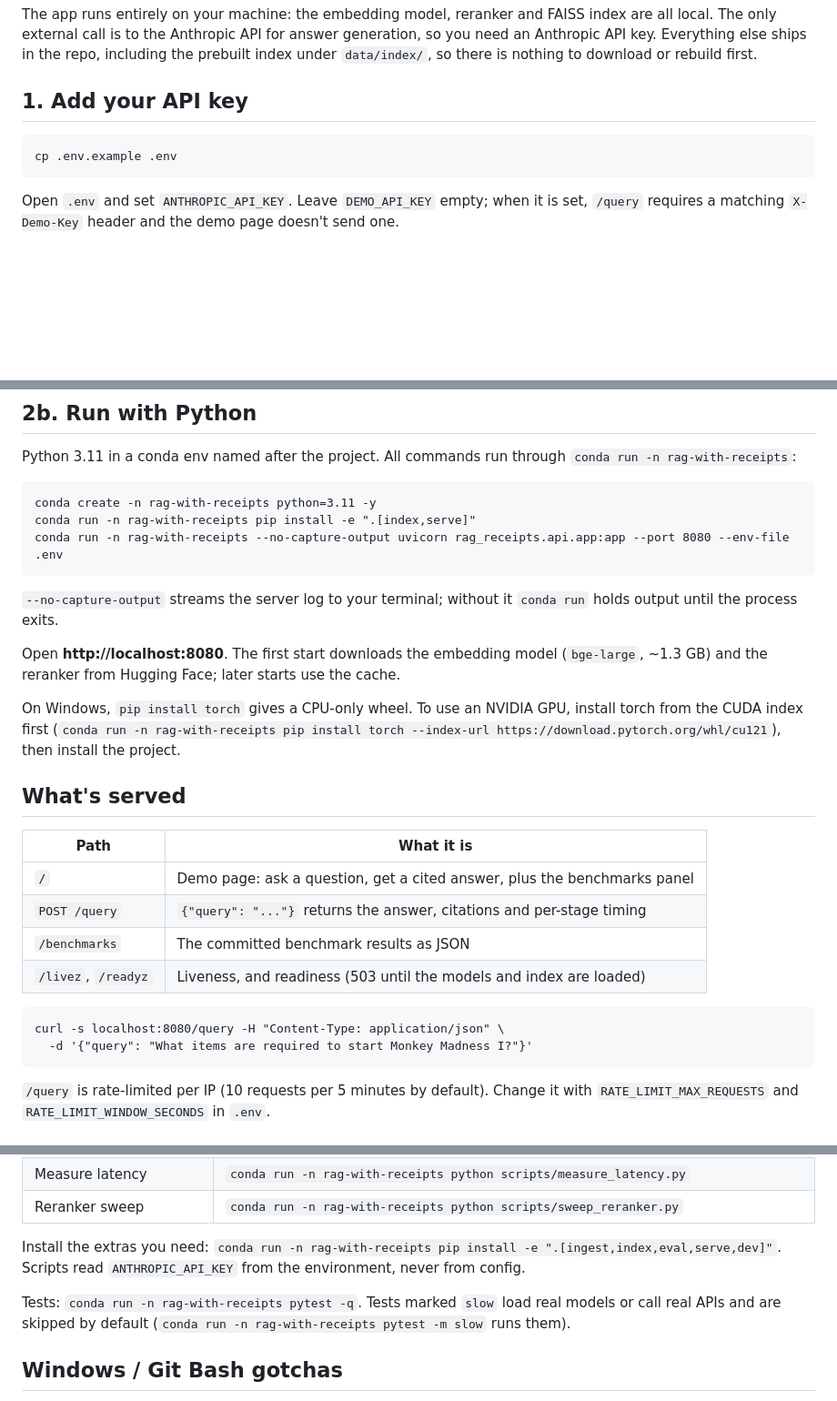
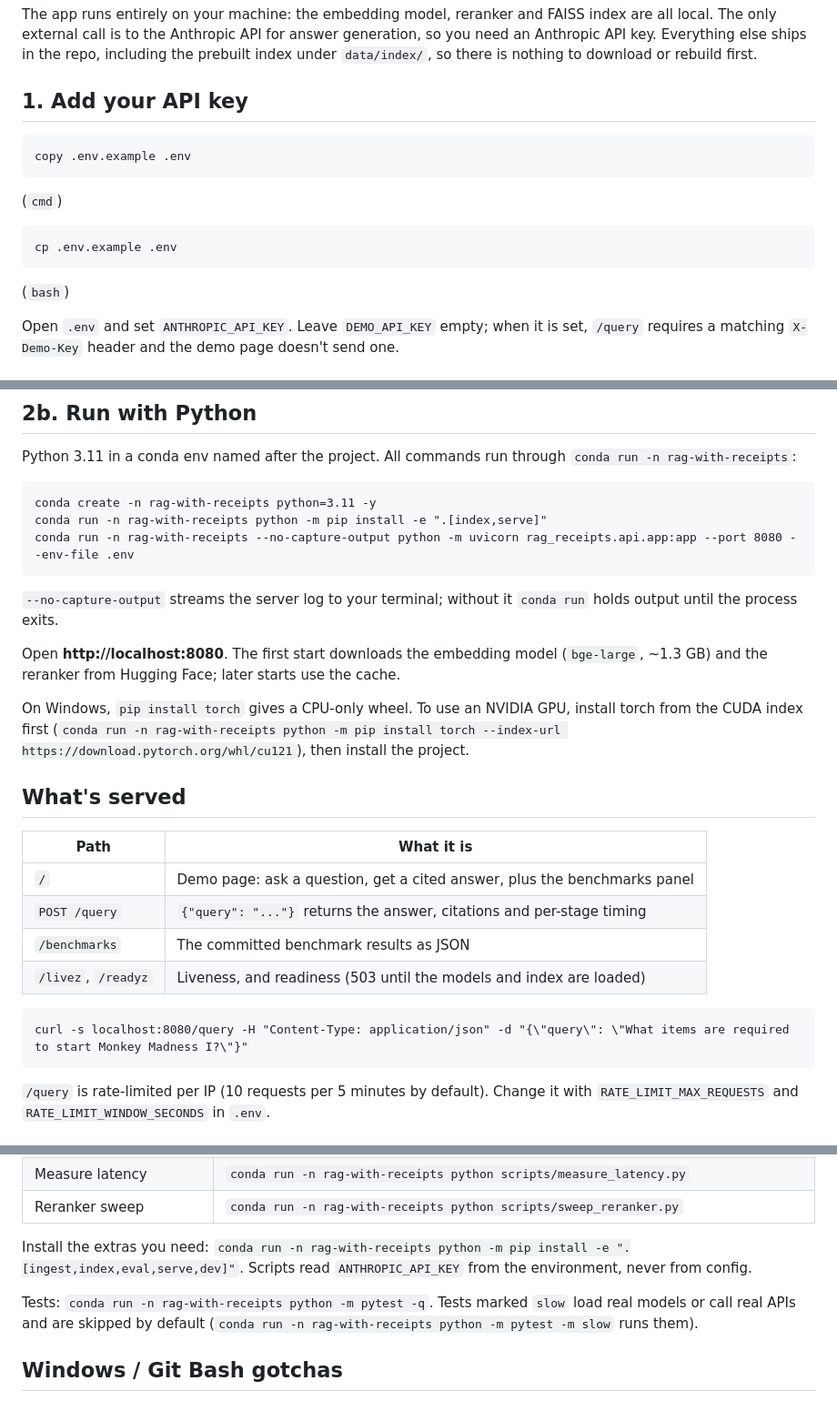
Before and after one commit to lofeodo/rag-with-receipts, a Markdown page: docs/running-locally.md, 3 parts joined by grey strips. Shown at 91% size. Drawn GitHub-style; blank space fills up the shorter version.

````diff
--- a/docs/running-locally.md
+++ b/docs/running-locally.md
@@ -5,8 +5,14 @@ The app runs entirely on your machine: the embedding model, reranker and FAISS i
 ## 1. Add your API key
 
 ```
+copy .env.example .env
+```
+(`cmd`)
+
+```
 cp .env.example .env
 ```
+(`bash`)
 
 Open `.env` and set `ANTHROPIC_API_KEY`. Leave `DEMO_API_KEY` empty; when it is set, `/query` requires a matching `X-Demo-Key` header and the demo page doesn't send one.
 
@@ -26,15 +32,15 @@ Python 3.11 in a conda env named after the project. All commands run through `co
 
 ```
 conda create -n rag-with-receipts python=3.11 -y
-conda run -n rag-with-receipts pip install -e ".[index,serve]"
-conda run -n rag-with-receipts --no-capture-output uvicorn rag_receipts.api.app:app --port 8080 --env-file .env
+conda run -n rag-with-receipts python -m pip install -e ".[index,serve]"
+conda run -n rag-with-receipts --no-capture-output python -m uvicorn rag_receipts.api.app:app --port 8080 --env-file .env
 ```
 
 `--no-capture-output` streams the server log to your terminal; without it `conda run` holds output until the process exits.
 
 Open **http://localhost:8080**. The first start downloads the embedding model (`bge-large`, ~1.3 GB) and the reranker from Hugging Face; later starts use the cache.
 
-On Windows, `pip install torch` gives a CPU-only wheel. To use an NVIDIA GPU, install torch from the CUDA index first (`conda run -n rag-with-receipts pip install torch --index-url https://download.pytorch.org/whl/cu121`), then install the project.
+On Windows, `pip install torch` gives a CPU-only wheel. To use an NVIDIA GPU, install torch from the CUDA index first (`conda run -n rag-with-receipts python -m pip install torch --index-url https://download.pytorch.org/whl/cu121`), then install the project.
 
 ## What's served
 
@@ -46,8 +52,7 @@ On Windows, `pip install torch` gives a CPU-only wheel. To use an NVIDIA GPU, in
 | `/livez`, `/readyz` | Liveness, and readiness (503 until the models and index are loaded) |
 
 ```
-curl -s localhost:8080/query -H "Content-Type: application/json" \
-  -d '{"query": "What items are required to start Monkey Madness I?"}'
+curl -s localhost:8080/query -H "Content-Type: application/json" -d "{\"query\": \"What items are required to start Monkey Madness I?\"}"
 ```
 
 `/query` is rate-limited per IP (10 requests per 5 minutes by default). Change it with `RATE_LIMIT_MAX_REQUESTS` and `RATE_LIMIT_WINDOW_SECONDS` in `.env`.
@@ -66,9 +71,9 @@ Optional: the committed index is all you need to run the app. Each step has a sc
 | Measure latency | `conda run -n rag-with-receipts python scripts/measure_latency.py` |
 | Reranker sweep | `conda run -n rag-with-receipts python scripts/sweep_reranker.py` |
 
-Install the extras you need: `conda run -n rag-with-receipts pip install -e ".[ingest,index,eval,serve,dev]"`. Scripts read `ANTHROPIC_API_KEY` from the environment, never from config.
+Install the extras you need: `conda run -n rag-with-receipts python -m pip install -e ".[ingest,index,eval,serve,dev]"`. Scripts read `ANTHROPIC_API_KEY` from the environment, never from config.
 
-Tests: `conda run -n rag-with-receipts pytest -q`. Tests marked `slow` load real models or call real APIs and are skipped by default (`conda run -n rag-with-receipts pytest -m slow` runs them).
+Tests: `conda run -n rag-with-receipts python -m pytest -q`. Tests marked `slow` load real models or call real APIs and are skipped by default (`conda run -n rag-with-receipts python -m pytest -m slow` runs them).
 
 ## Windows / Git Bash gotchas
 
````
Also changed, not shown: README.md (+19 -3 lines).
